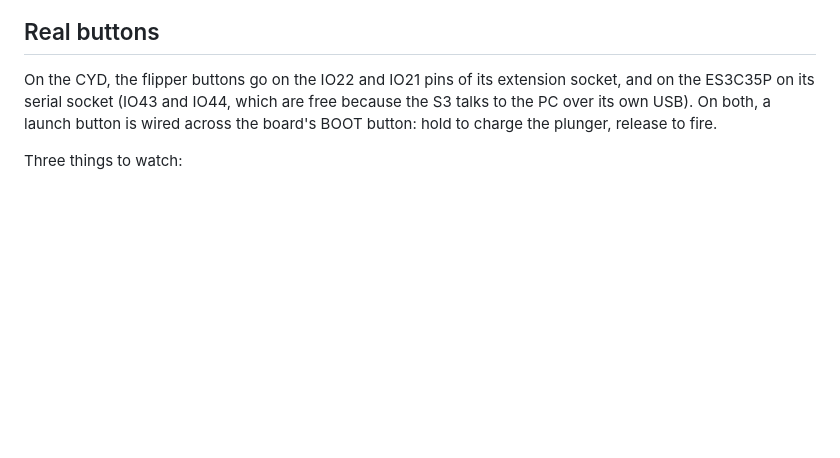
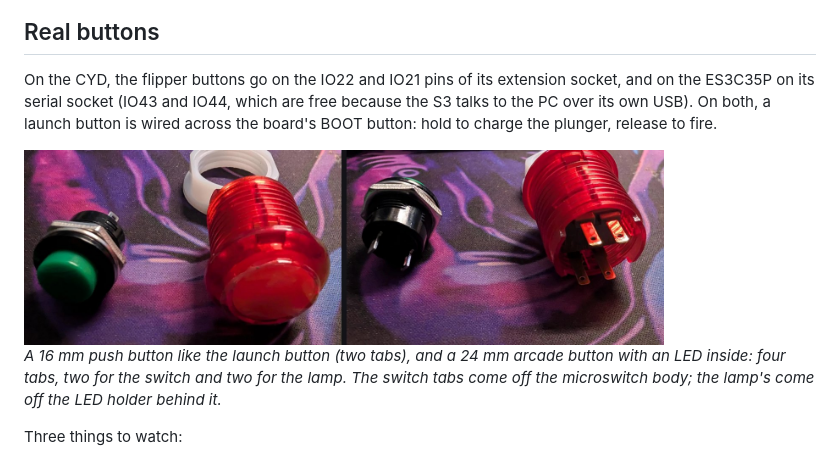
Before and after one commit to magikh0e/synack-pinball, a Markdown page: docs/MAKING-OF.md, the part around the change. Rendered like a GitHub page; pictures changed too: docs/guide/buttons.jpg (added); blank space fills up the shorter version.

Commit message:
Making-of: photo of the launch and flipper buttons

```diff
--- a/docs/MAKING-OF.md
+++ b/docs/MAKING-OF.md
@@ -193,6 +193,13 @@ because the S3 talks to the PC over its own USB). On both, a launch button is
 wired across the board's BOOT button: hold to charge the plunger, release to
 fire.
 
+<img src="guide/buttons.jpg" alt="a 16 mm metal push button with two tabs beside a red 24 mm arcade button with four tabs, front and back" width="640">
+
+*A 16 mm push button like the launch button (two tabs), and a 24 mm arcade
+button with an LED inside: four tabs, two for the switch and two for the lamp.
+The switch tabs come off the microswitch body; the lamp's come off the LED
+holder behind it.*
+
 Three things to watch:
 
 - **"1.25 mm" isn't one connector.** JST GH, MX1.25 and a few other families
```
